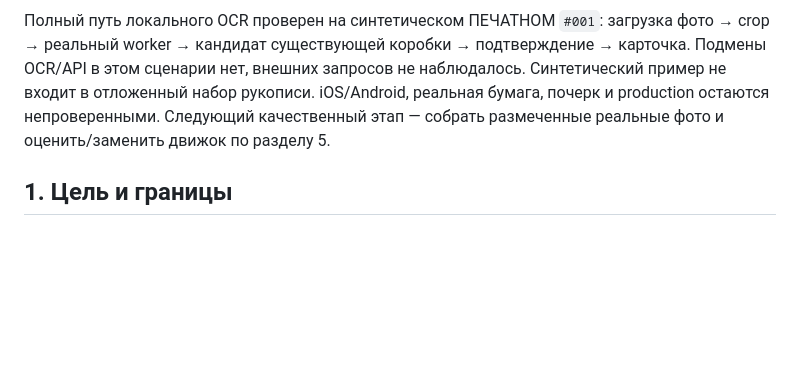
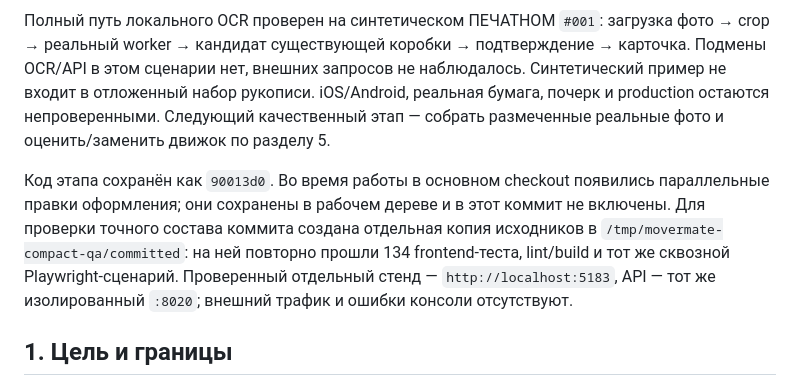
Before and after one commit to lesazizkin-blip/PROD, a Markdown page: docs/LABELS_RECOGNITION_PLAN.md, the part around the change. Rendered like a GitHub page; blank space fills up the shorter version.

Commit message:
docs: record isolated QR and OCR integration checks

```diff
--- a/docs/LABELS_RECOGNITION_PLAN.md
+++ b/docs/LABELS_RECOGNITION_PLAN.md
@@ -35,6 +35,8 @@ Pinned `tesseract.js@6.0.1` и `tesseract.js-core@6.1.2` добавлены в
 Playwright Chromium, настоящий FastAPI `:8020`, отдельно скопированная и мигрированная тестовая SQLite, frontend `http://localhost:5182`, 375/1280 px. Переключение сохранено и проверено во второй вкладке. Реальные пиксели обоих сгенерированных QR распознаны настоящим html5-qrcode через виртуальный поток камеры; оба открыли правильную карточку через API. Это не проверка оптики физического телефона. На стенде универсальная матрица с белым полем — 45×45, компактная — 29×29, payload — 20 символов. Компактный PDF: одна страница A4 без лишнего содержимого.
 
 Полный путь локального OCR проверен на синтетическом ПЕЧАТНОМ `#001`: загрузка фото → crop → реальный worker → кандидат существующей коробки → подтверждение → карточка. Подмены OCR/API в этом сценарии нет, внешних запросов не наблюдалось. Синтетический пример не входит в отложенный набор рукописи. iOS/Android, реальная бумага, почерк и production остаются непроверенными. Следующий качественный этап — собрать размеченные реальные фото и оценить/заменить движок по разделу 5.
+
+Код этапа сохранён как `90013d0`. Во время работы в основном checkout появились параллельные правки оформления; они сохранены в рабочем дереве и в этот коммит не включены. Для проверки точного состава коммита создана отдельная копия исходников в `/tmp/movermate-compact-qa/committed`: на ней повторно прошли 134 frontend-теста, lint/build и тот же сквозной Playwright-сценарий. Проверенный отдельный стенд — `http://localhost:5183`, API — тот же изолированный `:8020`; внешний трафик и ошибки консоли отсутствуют.
 
 ## 1. Цель и границы
 
```
